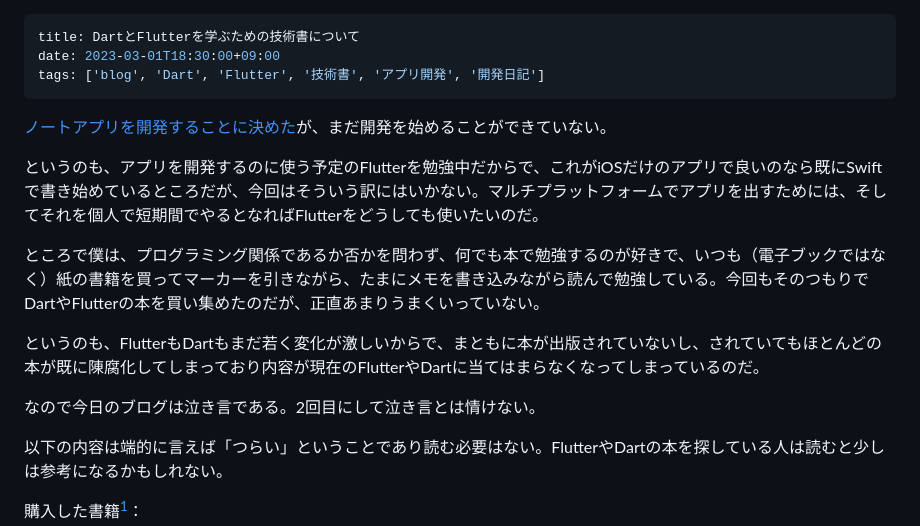
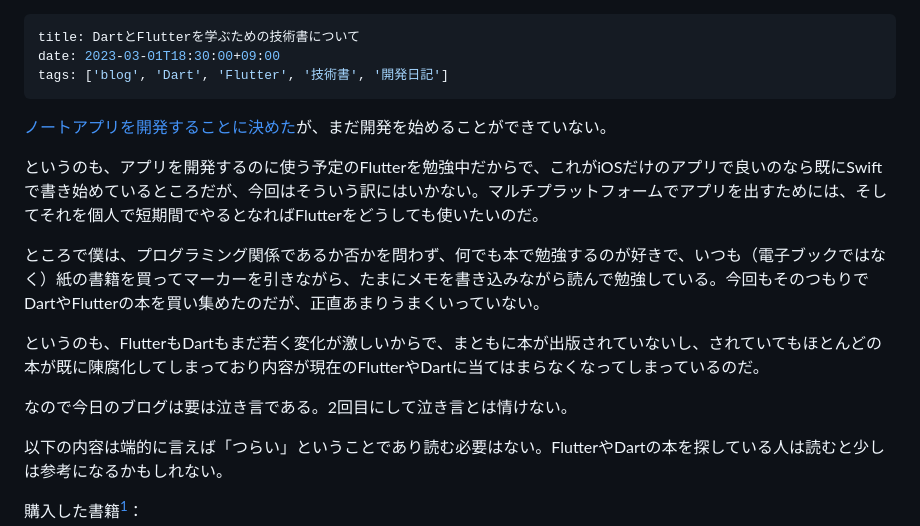
Before and after one commit to kentaroi/kentaroi.github.io, a Markdown page: src/blog/books-to-learn-dart-and-flutter.md, the part around the change. Rendered like a GitHub page.

Commit message:
Tweak books-to-learn-dart-and-flutter.md

```diff
--- a/src/blog/books-to-learn-dart-and-flutter.md
+++ b/src/blog/books-to-learn-dart-and-flutter.md
@@ -1,7 +1,7 @@
 ---
 title: DartとFlutterを学ぶための技術書について
 date: 2023-03-01T18:30:00+09:00
-tags: ['blog', 'Dart', 'Flutter', '技術書', 'アプリ開発', '開発日記']
+tags: ['blog', 'Dart', 'Flutter', '技術書', '開発日記']
 ---
 [ノートアプリを開発することに決めた](/2023/02/new-project/)が、まだ開発を始めることができていない。
 
@@ -11,7 +11,7 @@ tags: ['blog', 'Dart', 'Flutter', '技術書', 'アプリ開発', '開発日記'
 
 というのも、FlutterもDartもまだ若く変化が激しいからで、まともに本が出版されていないし、されていてもほとんどの本が既に陳腐化してしまっており内容が現在のFlutterやDartに当てはまらなくなってしまっているのだ。
 
-なので今日のブログは泣き言である。2回目にして泣き言とは情けない。
+なので今日のブログは要は泣き言である。2回目にして泣き言とは情けない。
 
 以下の内容は端的に言えば「つらい」ということであり読む必要はない。FlutterやDartの本を探している人は読むと少しは参考になるかもしれない。
 
```
